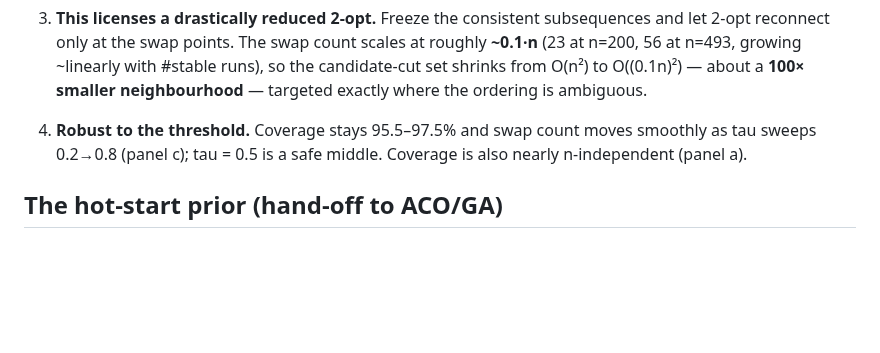
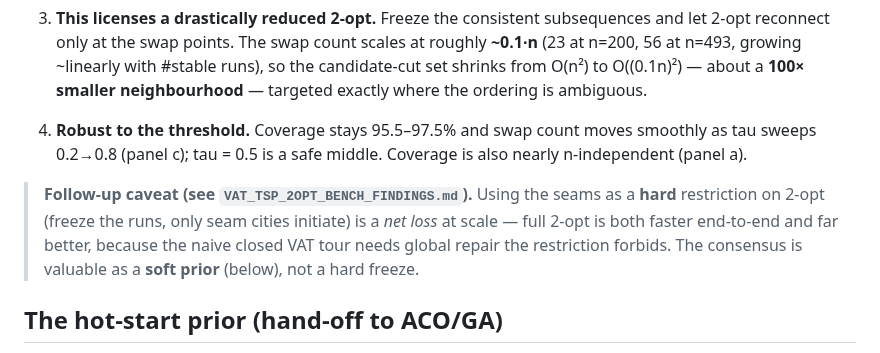
Before and after one commit to fundthmcalculus/clustering, a Markdown page: experiments/findings/VAT_TSP_SEQVAR_FINDINGS.md, the part around the change. Rendered like a GitHub page; blank space fills up the shorter version.

```diff
--- a/experiments/findings/VAT_TSP_SEQVAR_FINDINGS.md
+++ b/experiments/findings/VAT_TSP_SEQVAR_FINDINGS.md
@@ -60,6 +60,12 @@ kroA200 detail: median per-city index spread across starts = **150 of 200**.
    smoothly as tau sweeps 0.2→0.8 (panel c); tau = 0.5 is a safe middle. Coverage
    is also nearly n-independent (panel a).
 
+> **Follow-up caveat (see `VAT_TSP_2OPT_BENCH_FINDINGS.md`).** Using the seams as
+> a **hard** restriction on 2-opt (freeze the runs, only seam cities initiate) is a
+> *net loss* at scale — full 2-opt is both faster end-to-end and far better,
+> because the naive closed VAT tour needs global repair the restriction forbids.
+> The consensus is valuable as a **soft prior** (below), not a hard freeze.
+
 ## The hot-start prior (hand-off to ACO/GA)
 
 The co-adjacency matrix `C` is saved to
```
Also changed, not shown: experiments/findings/VAT_TSP_2OPT_BENCH_FINDINGS.md (added, +76 -0 lines), experiments/figures/vat_tsp_2opt_bench.png (added), 1 other file.
